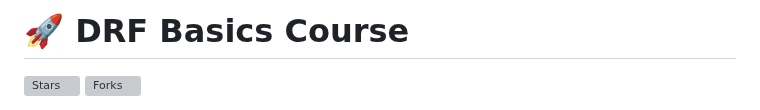
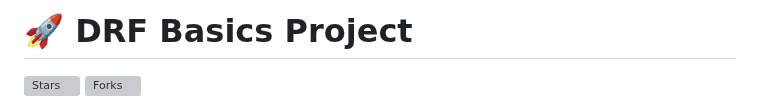
Before and after one commit to Dhananjay66/DRF-Project, a Markdown page: README.md, the part around the change. Drawn GitHub-style; grey boxes are pictures that could not be loaded.

```diff
--- a/README.md
+++ b/README.md
@@ -1,4 +1,4 @@
-# 🚀 DRF Basics Course
+# 🚀 DRF Basics Project
 
 [![Stars](https://img.shields.io/github/stars/Dhananjay66/DRF-Project)](https://github.com/Dhananjay66/DRF-Project/stargazers)
 [![Forks](https://img.shields.io/github/forks/Dhananjay66/DRF-Project)](https://github.com/Dhananjay66/DRF-Project/fork)
```
